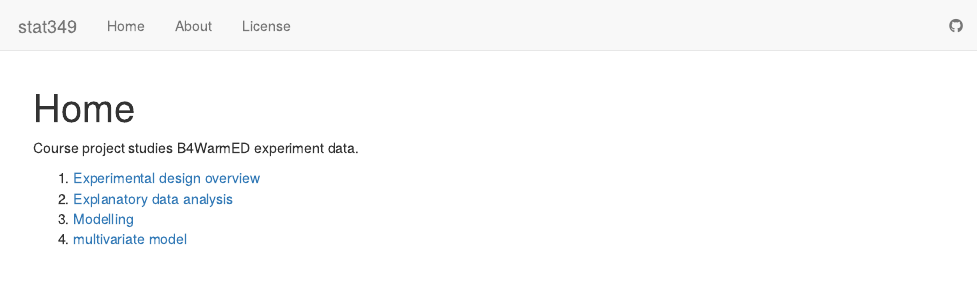
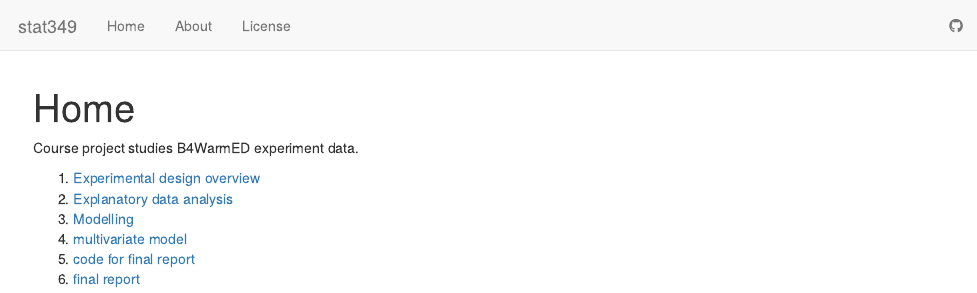
Before and after one commit to DongyueXie/stat349, an R Markdown document (analysis/index.Rmd): the page in a window 1100 px wide, from its top. Rendered offline with R 4.5, knitr and Pandoc, with nearby package versions; drawn as R Markdown's standard HTML page in place of the format the file asks for.

Commit message:
wflow_publish("analysis/index.Rmd")

```diff
--- a/analysis/index.Rmd
+++ b/analysis/index.Rmd
@@ -12,3 +12,5 @@ Course project studies B4WarmED experiment data.
 2. [Explanatory data analysis](eda.html)
 3. [Modelling](model.html)
 4. [multivariate model](mulmod.html)
+5. [code for final report](code.html)
+6. [final report](report.html)
```
